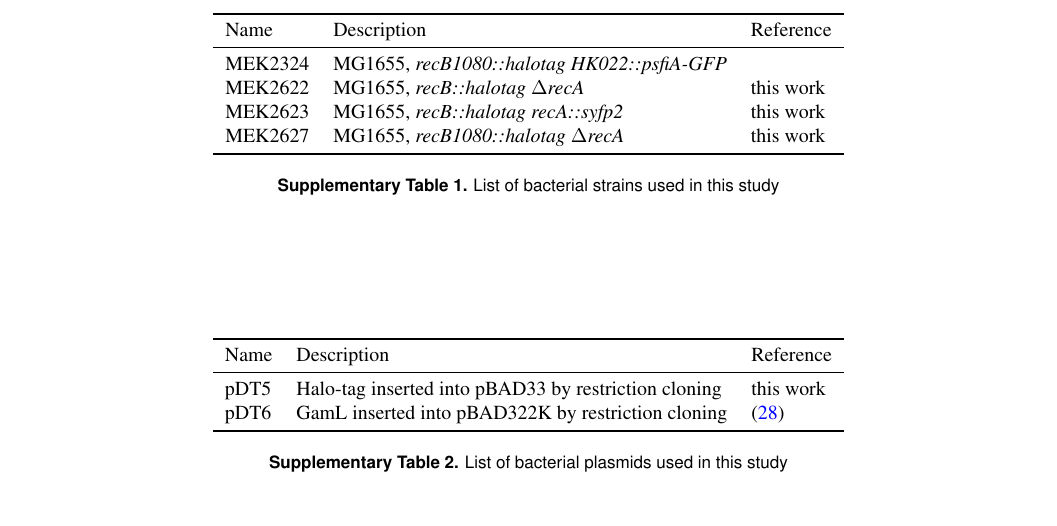
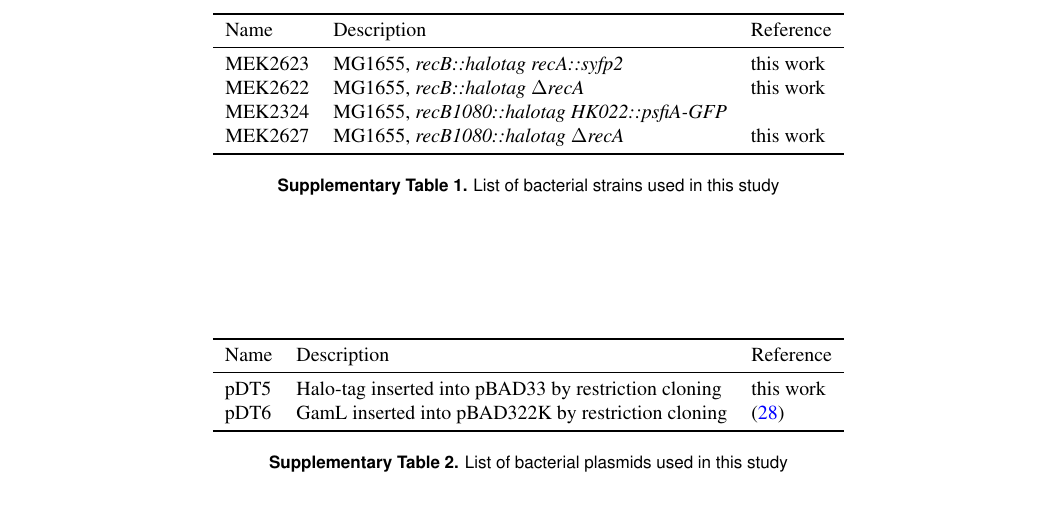
Before and after one commit to DanielThedie/RecB_article, a LaTeX document (Article.tex, which reads Supplementary.tex): part of page 12 of 15, cut so that both start at the same text. Compiled offline with pdfLaTeX.

Commit message:
Reorder strains table

```diff
--- a/Supplementary.tex
+++ b/Supplementary.tex
@@ -40,9 +40,9 @@ with $D_i$ the apparent diffusion coefficient, and $t$ the frame time. Our previ
         \toprule
         Name & Description & Reference\\
         \midrule
-        MEK2324 & MG1655, \textit{recB1080::halotag HK022::psfiA-GFP} & \\ % Alessia's article
+        MEK2623 & MG1655, \textit{recB::halotag recA::syfp2} & this work\\
         MEK2622 & MG1655, \textit{recB::halotag $\Delta$recA} & this work \\ % = AL133_1
-        MEK2623 & MG1655, \textit{recB::halotag recA::syfp2} & this work\\
+        MEK2324 & MG1655, \textit{recB1080::halotag HK022::psfiA-GFP} &  \\ % Alessia's article
         MEK2627 & MG1655, \textit{recB1080::halotag $\Delta$recA} & this work \\
         \bottomrule
     \end{tabular}
```
